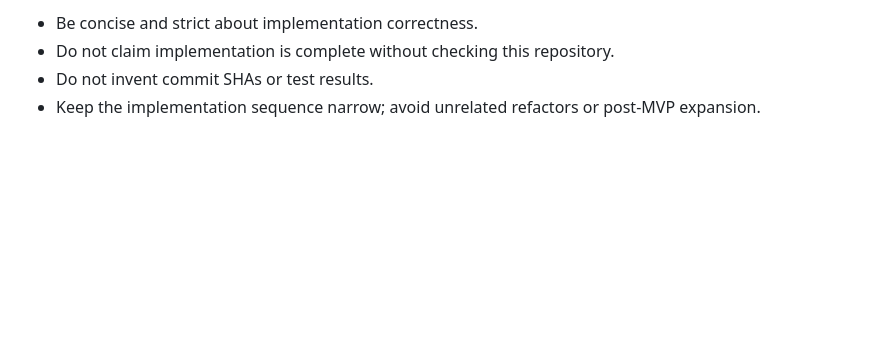
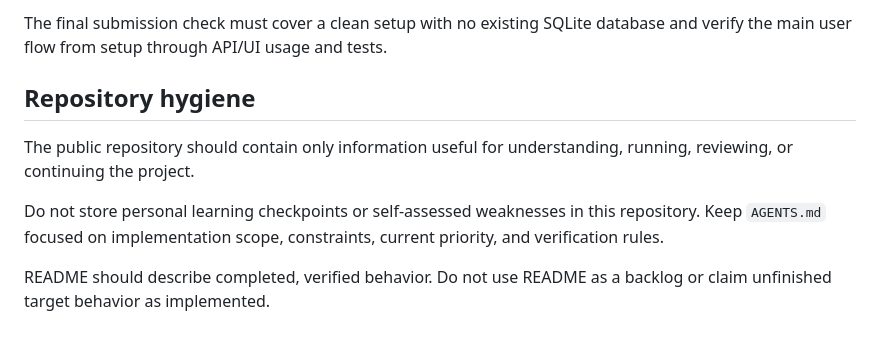
Before and after one commit to minamoto2000/coffee-log-web, a Markdown page: AGENTS.md, the part around one of its changes. GitHub-like rendering; blank space fills up the shorter version.

```diff
--- a/AGENTS.md
+++ b/AGENTS.md
@@ -62,5 +69,10 @@ Current understanding checkpoint:
 
-- Be concise and strict about implementation correctness.
-- Do not claim implementation is complete without checking this repository.
-- Do not invent commit SHAs or test results.
-- Keep the implementation sequence narrow; avoid unrelated refactors or post-MVP expansion.
+The final submission check must cover a clean setup with no existing SQLite database and verify the main user flow from setup through API/UI usage and tests.
+
+## Repository hygiene
+
+The public repository should contain only information useful for understanding, running, reviewing, or continuing the project.
+
+Do not store personal learning checkpoints or self-assessed weaknesses in this repository. Keep `AGENTS.md` focused on implementation scope, constraints, current priority, and verification rules.
+
+README should describe completed, verified behavior. Do not use README as a backlog or claim unfinished target behavior as implemented.
```
Also changed, not shown: other parts of AGENTS.md (+42 -35 lines).
